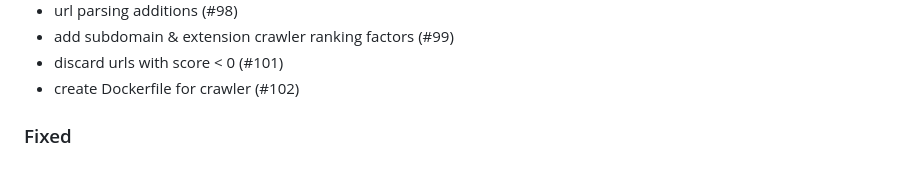
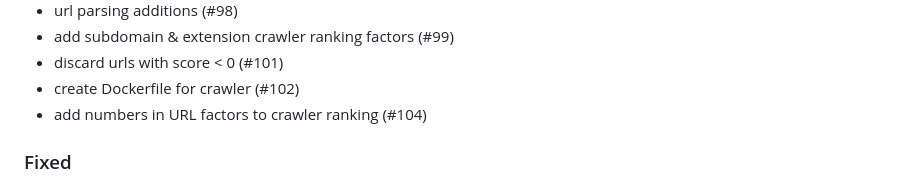
Before and after one commit to 498-search-engine/mithril, a Markdown page: CHANGELOG.md, the part around the change. Drawn GitHub-style.

Commit message:
changelog

```diff
--- a/CHANGELOG.md
+++ b/CHANGELOG.md
@@ -44,6 +44,7 @@ The format is based on [Keep a Changelog](https://keepachangelog.com/en/1.1.0/).
 - add subdomain & extension crawler ranking factors (#99)
 - discard urls with score < 0 (#101)
 - create Dockerfile for crawler (#102)
+- add numbers in URL factors to crawler ranking (#104)
 
 ### Fixed
 - Fix copying body data from buffer (#24)
```
